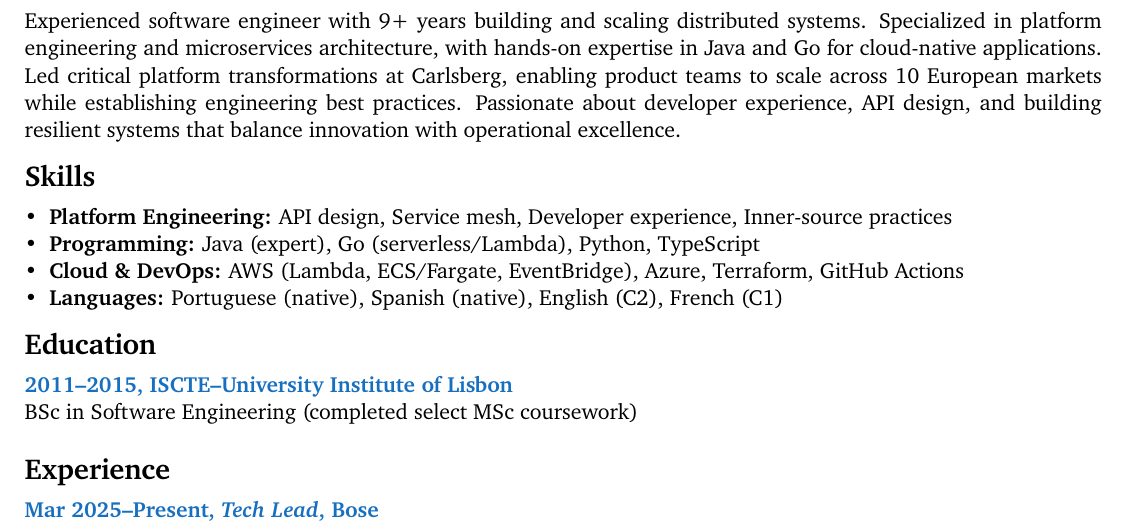
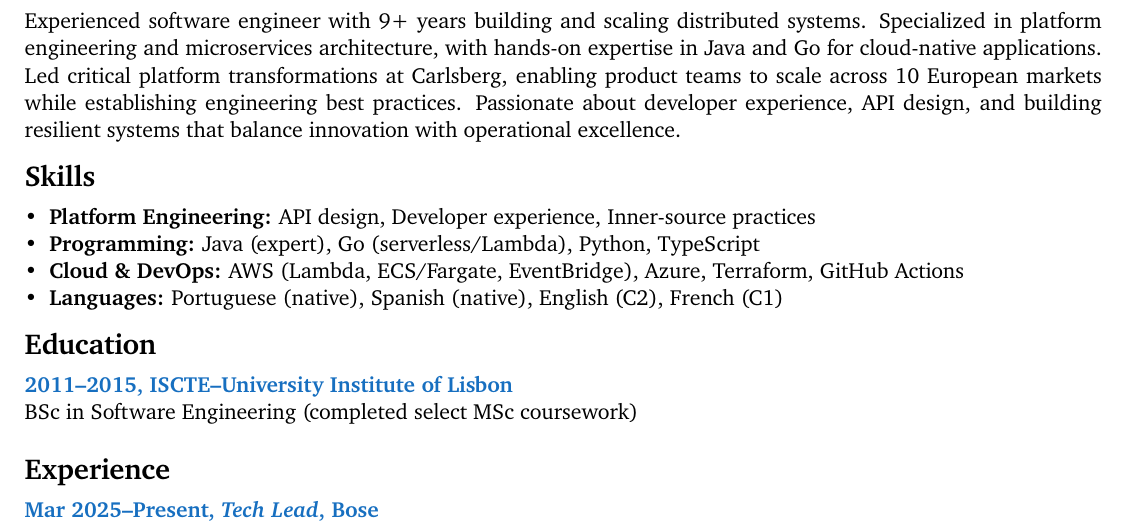
Before and after one commit to jsmvaldivia/cv, a LaTeX CV (cv.tex): part of the page, cut so that both start at the same text. Compiled offline with pdfLaTeX.

Commit message:
fix:Update cv.tex

```diff
--- a/cv.tex
+++ b/cv.tex
@@ -44,7 +44,7 @@ Experienced software engineer with 9+ years building and scaling distributed sys
 % Skills
 \CVSection{Skills}
 \begin{itemize}[leftmargin=*,label={•}]
-    \item \textbf{Platform Engineering:} API design, Service mesh, Developer experience, Inner-source practices
+    \item \textbf{Platform Engineering:} API design, Developer experience, Inner-source practices
     \item \textbf{Programming:} Java (expert), Go (serverless/Lambda), Python, TypeScript
     \item \textbf{Cloud \& DevOps:} AWS (Lambda, ECS/Fargate, EventBridge), Azure, Terraform, GitHub Actions
     \item \textbf{Languages:} Portuguese (native), Spanish (native), English (C2), French (C1)
```
